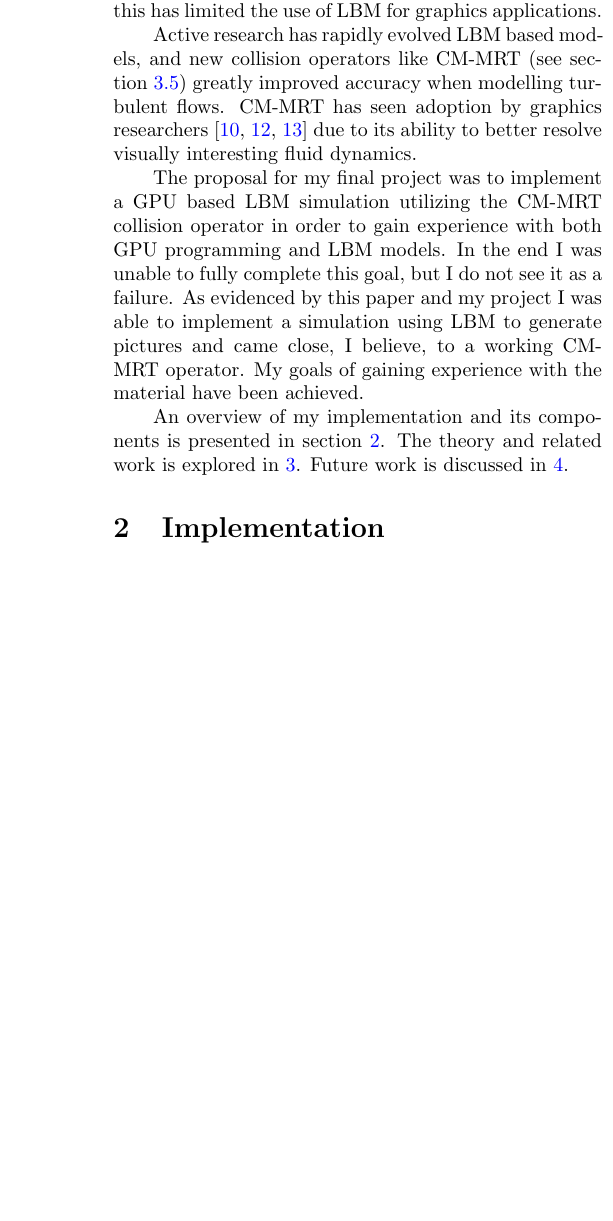
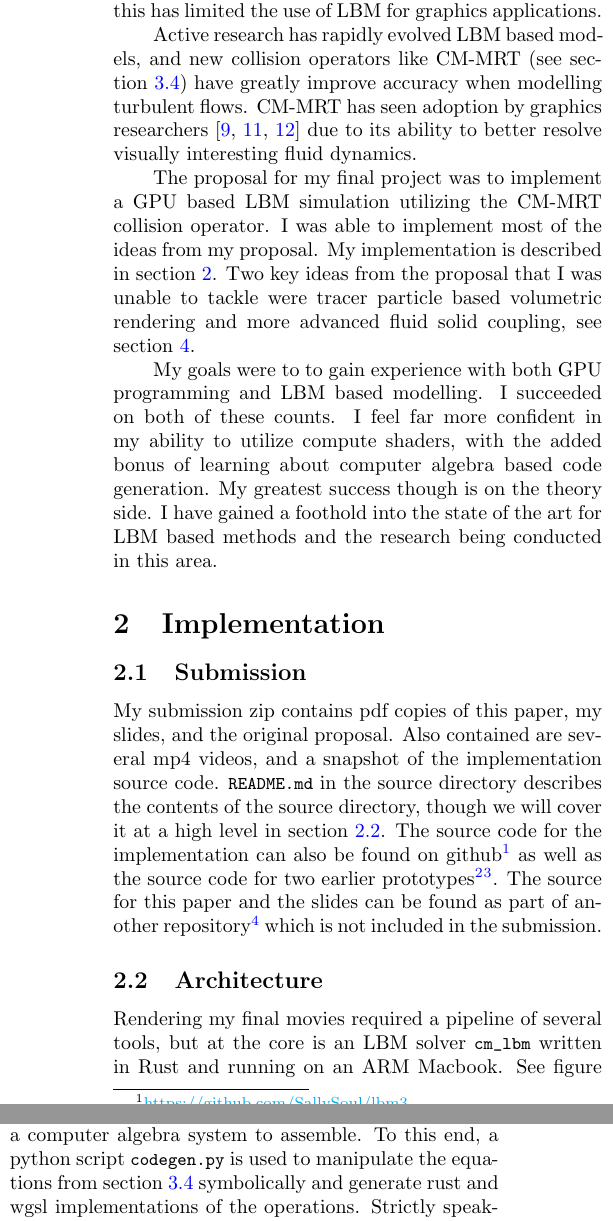
Before and after one commit to SallySoul/stencil_latex, a LaTeX document (documents/graphics_final/main.tex, which reads documents/graphics_final/sections/implementation.tex, documents/graphics_final/sections/intro.tex): part of one column of page 2 of 6 before the commit and two parts of the columns of page 2 of 7 after it, the two joined at a grey line, cut so that both start at the same text, the shorter picture padded with empty space. Compiled offline with pdfLaTeX.

Commit message:
CHECKPOINT

```diff
--- a/documents/graphics_final/sections/implementation.tex
+++ b/documents/graphics_final/sections/implementation.tex
@@ -1,3 +0,0 @@
-\section{Implementation}\label{sec:implementation}
-While M1 GPUs don't support double precision,
-they are a promising target for scientific computing \cite{Kenyon2022}.
@@ -19,2 +14,3 @@ Our implementation utilizes \textit{SymPy} to derive expressions for each $\Omeg
 }
   \label{fig:architecture}
+\end{figure}
@@ -22 +17,23 @@ Our implementation utilizes \textit{SymPy} to derive expressions for each $\Omeg
 
+\section{Implementation}\label{sec:implementation}
+\subsection{Submission}
+My submission zip contains pdf copies of this paper, my slides, and the original proposal.
+Also contained are
+several mp4 videos, and a snapshot of the implementation source code.
+\lstinline{README.md} in the source directory describes the contents
+of the source directory,
+though we will cover it at a high level in section \ref{sec:architecture}.
+The source code for the implementation can also be found on
+github\footnote{\url{https://github.com/SallySoul/lbm3}}
+as well as the source code for two earlier
+prototypes\footnote{\url{https://github.com/SallySoul/wgpu_lbm_prototype}}\footnote{\url{https://github.com/SallySoul/lbm_clean}}.
+The source for this paper and the slides can be found as
+part of another repository\footnote{\url{https://github.com/SallySoul/stencil_latex}}
+which is not included in the submission.
+
+\subsection{Architecture}\label{sec:architecture}
+
+Rendering my final movies required a pipeline of several tools,
+but at the core is an LBM solver \lstinline{cm_lbm} written in Rust
+and running on an ARM Macbook.
+See figure \ref{fig:architecture} for an overview.
@@ -33,0 +50,11 @@ depending on the cell type.}
+Several of these kernels are complex enough
+to require a computer algebra system to assemble.
+To this end, a python script \lstinline{codegen.py}
+is used to manipulate the equations from section \ref{sec:cm-mrt}
+symbolically and generate
+rust and wgsl implementations of the operations.
+Strictly speaking, \lstinline{cm_lbm} is a library
+that bundles several example applications
+that hard code different simulations.
+
+\subsection{Challenges}
@@ -33,0 +72,3 @@ depending on the cell type.}
+CPU based debugging is far simpler than doing so on the GPU.
+
+Over the course of development, the trend was to move
@@ -33,0 +83 @@ depending on the cell type.}
+Numerical Stability issues became an issue which
@@ -33,0 +91,2 @@ depending on the cell type.}
+\subsubsection{Tool Choice Reflection}
+I wanted to use this project to access the suitability of Rust $+$ WGPU
@@ -33,0 +97,4 @@ depending on the cell type.}
+M-GPUs can access far more RAM than is typically available to GPUs.
+Given the memory intensive nature of LBM, this seemed advantageous.
+
+I was happy using Rust to handle this project, as both the
--- a/documents/graphics_final/sections/intro.tex
+++ b/documents/graphics_final/sections/intro.tex
@@ -11,7 +15,7 @@ for graphics applications.
 
 Active research has rapidly evolved LBM based models,
 and new collision operators like CM-MRT (see section \ref{sec:cm-mrt})
-greatly improved accuracy when modelling turbulent flows.
+have greatly improve accuracy when modelling turbulent flows.
 CM-MRT has seen adoption by graphics
 researchers \cite{Li2020, Li2024, Lyu2021} due
 to its ability to better resolve visually interesting
@@ -19,17 +23,22 @@ fluid dynamics.
 
 The proposal for my final project was to
 implement a GPU based LBM simulation utilizing the CM-MRT collision
-operator in order to gain experience with both GPU programming and
-LBM models.
-In the end I was unable to fully complete this goal,
-but I do not see it as a failure.
-As evidenced by this paper and my project I was able to implement
-a simulation using LBM to generate pictures and came close, I believe,
-to a working CM-MRT operator.
-My goals of gaining experience with the material have been
-achieved.
+operator.
+I was able to implement most of the ideas from
+my proposal.
+My implementation is described in section
+\ref{sec:implementation}.
+Two key ideas from the proposal that I was unable to tackle
+were tracer particle based volumetric rendering
+and more advanced fluid solid coupling, see section \ref{sec:futurework}.
 
-An overview of my implementation and its
-components is presented in section \ref{sec:implementation}.
-The theory and related work is explored in \ref{sec:relatedwork}.
-Future work is discussed in \ref{sec:futurework}.
+My goals were to to gain experience with both GPU programming and
+LBM based modelling.
+I succeeded on both of these counts.
+I feel far more confident in my ability to utilize compute shaders,
+with the added bonus of learning about computer algebra based
+code generation.
+My greatest success though is on the theory side.
+I have gained a foothold into
+the state of the art for LBM based methods and
+the research being conducted in this area.
```
Also changed, not shown: documents/graphics_final/main.tex (+4 -0 lines), documents/graphics_final/sections/future_work.tex (+10 -0 lines), documents/graphics_final/sections/related_work.tex (+19 -37 lines), documents/graphics_final/workflow.png, documents/graphics_final/sections/implementation.tex (95 more changed lines), documents/graphics_final/sections/intro.tex (4 more changed lines), 2 other files.
